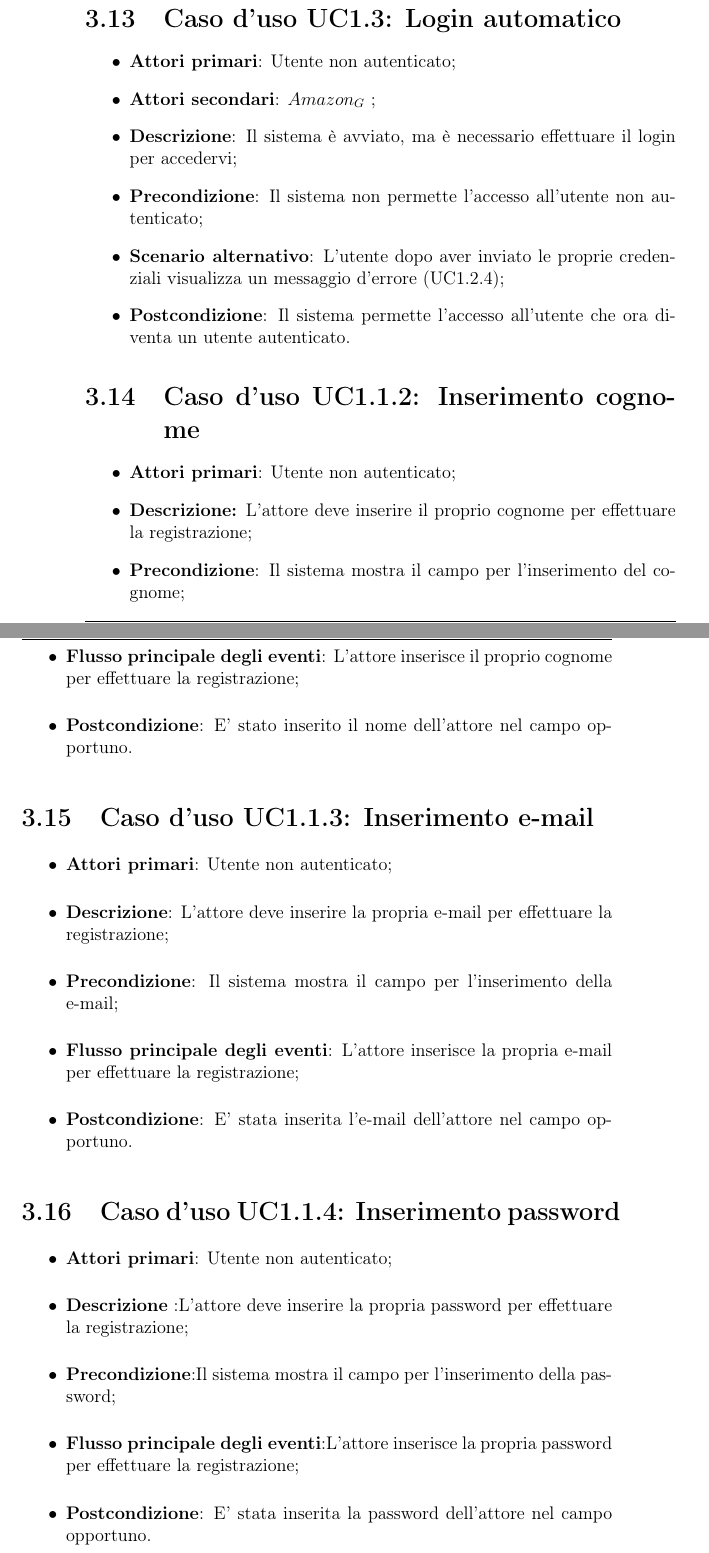
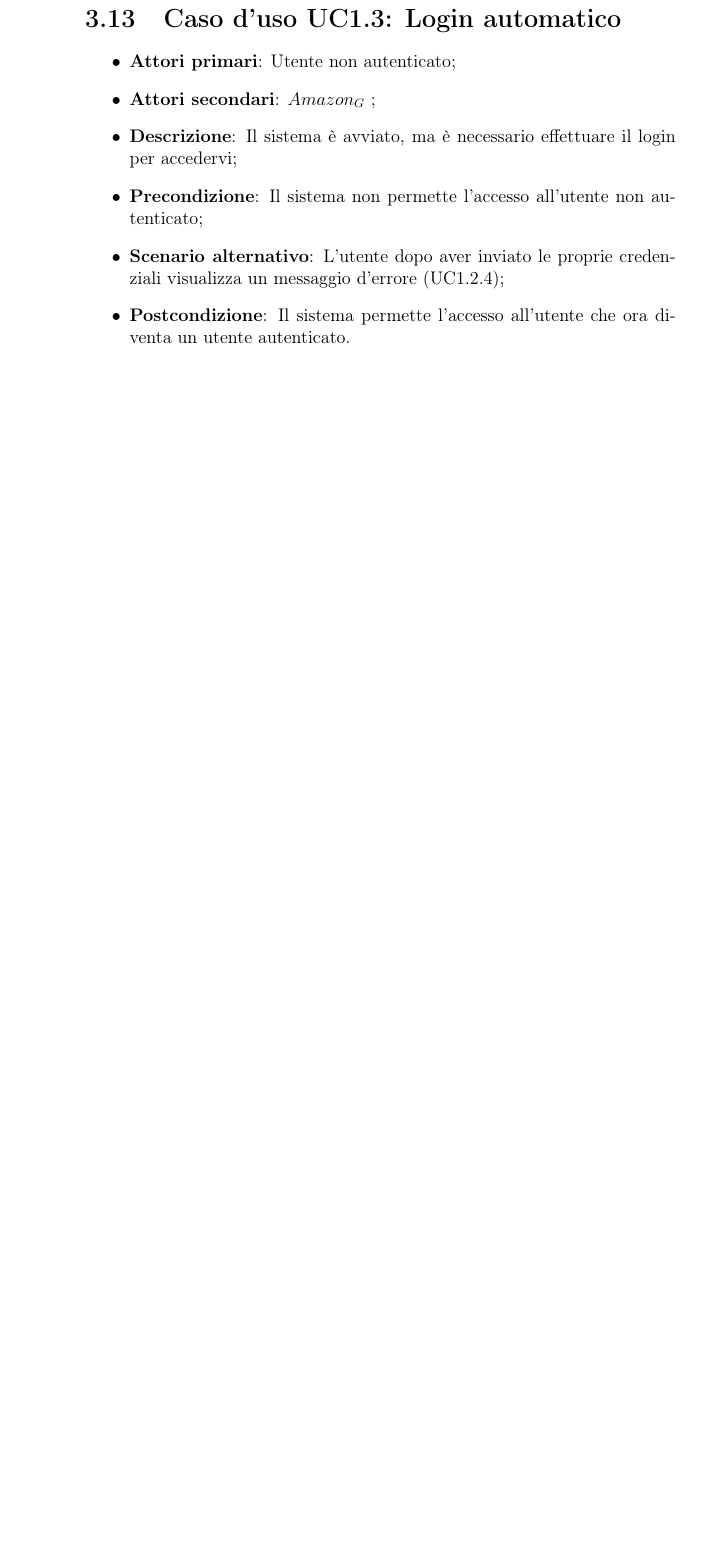
Before and after one commit to mirkofranco/ProgettoSWEDocumentazione, a LaTeX book (Esterni/AnalisiDeiRequisiti/AnalisiDeiRequisiti.tex, which reads Esterni/AnalisiDeiRequisiti/sezioni/casiUso.tex): two parts of pages 18 and 19 of 53 before the commit and part of page 18 of 51 after it, the two joined at a grey line, cut so that both start at the same text, the shorter picture padded with empty space. Compiled offline with pdfLaTeX.

Commit message:
eliminazione casi d'uso errati

```diff
--- a/Esterni/AnalisiDeiRequisiti/sezioni/casiUso.tex
+++ b/Esterni/AnalisiDeiRequisiti/sezioni/casiUso.tex
@@ -175,28 +175,3 @@ v1.0.0.
 		\item \textbf{Precondizione}: Il sistema non permette l'accesso all'utente non autenticato;
 		\item \textbf{Scenario alternativo}: L'utente dopo aver inviato le proprie credenziali visualizza un messaggio d'errore (UC1.2.4);
 		\item \textbf{Postcondizione}: Il sistema permette l'accesso all'utente che ora diventa un utente autenticato.
-		\end{itemize}
-		\section{Caso d'uso UC1.1.2: Inserimento cognome}
-		\begin{itemize}
-			\item \textbf{Attori primari}: Utente non autenticato;
-			\item \textbf{Descrizione:} L'attore deve inserire il proprio cognome per effettuare la registrazione;
-			\item \textbf{Precondizione}: Il sistema mostra il campo per l'inserimento del cognome;
-			\item \textbf{Flusso principale degli eventi}: L'attore inserisce il proprio cognome per effettuare la registrazione;
-			\item \textbf{Postcondizione}: E' stato inserito il nome dell'attore nel campo opportuno.
-		\end{itemize}
-		\section{Caso d'uso UC1.1.3: Inserimento e-mail}
-		\begin{itemize}
-			\item \textbf{Attori primari}: Utente non autenticato;
-			\item \textbf{Descrizione}: L'attore deve inserire la propria e-mail per effettuare la  registrazione;
-			\item \textbf{Precondizione}: Il sistema mostra il campo per l'inserimento della e-mail;
-			\item \textbf{Flusso principale degli eventi}: L'attore inserisce la propria e-mail per effettuare la registrazione;
-			\item \textbf{Postcondizione}: E' stata inserita l'e-mail dell'attore nel campo opportuno.
-		\end{itemize}
-		\section{Caso d'uso UC1.1.4: Inserimento password}
-		\begin{itemize}
-			\item \textbf{Attori primari}: Utente non autenticato;
-			\item \textbf{Descrizione} :L'attore deve inserire la propria password per effettuare la registrazione;
-			\item \textbf{Precondizione}:Il sistema mostra il campo per l'inserimento della password;
-			\item \textbf{Flusso principale degli eventi}:L'attore inserisce la propria password per effettuare la registrazione;
-			\item \textbf{Postcondizione}: E' stata inserita la password dell'attore nel campo opportuno.
-		\end{itemize}
@@ -207 +177,0 @@ v1.0.0.
-			\item \textbf{Precondizione}:Il sistema mostra il campo per l'inserimento della conferma della password;
```
Also changed, not shown: Esterni/AnalisiDeiRequisiti/sezioni/casiUso.tex (41 more changed lines).
